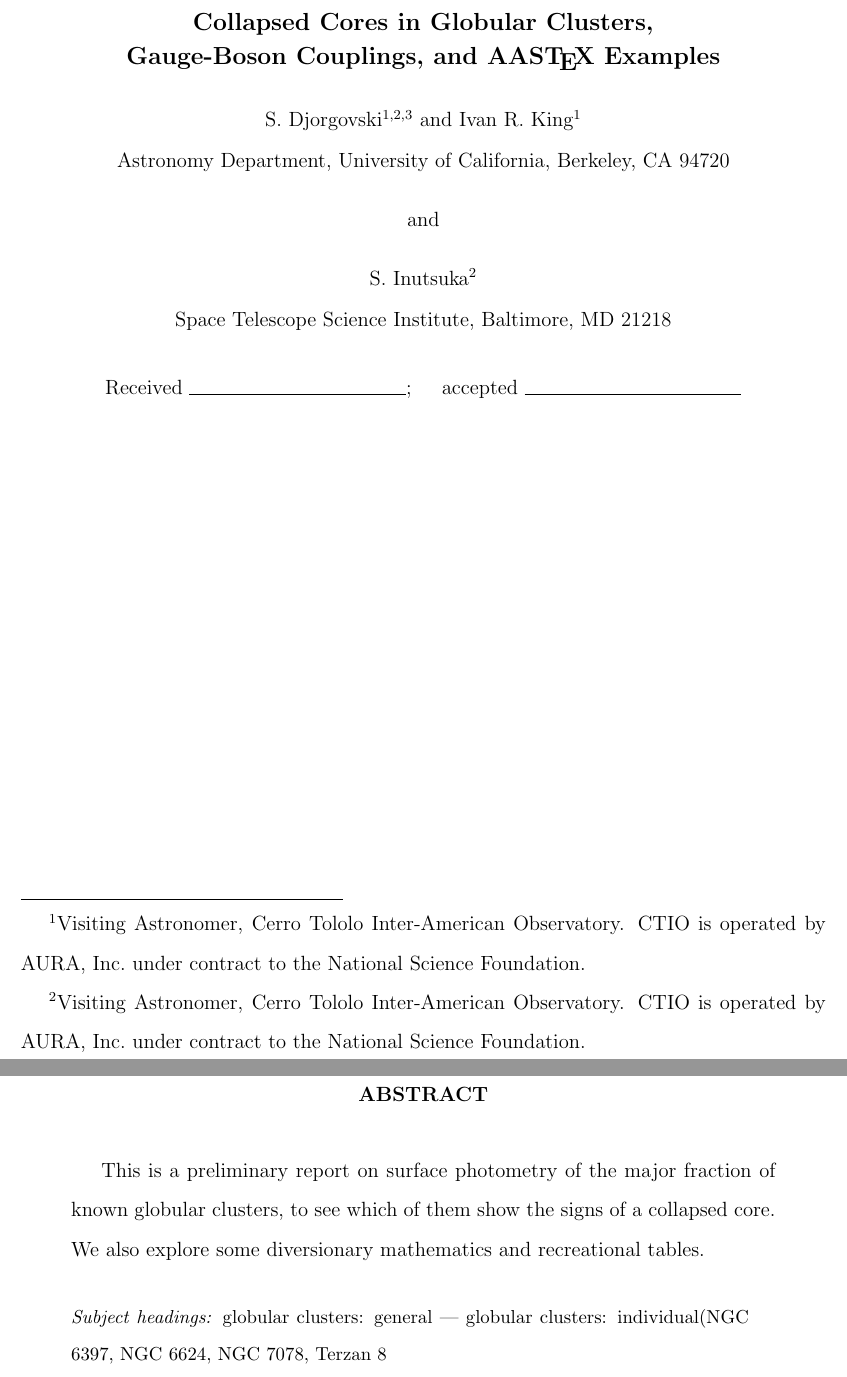
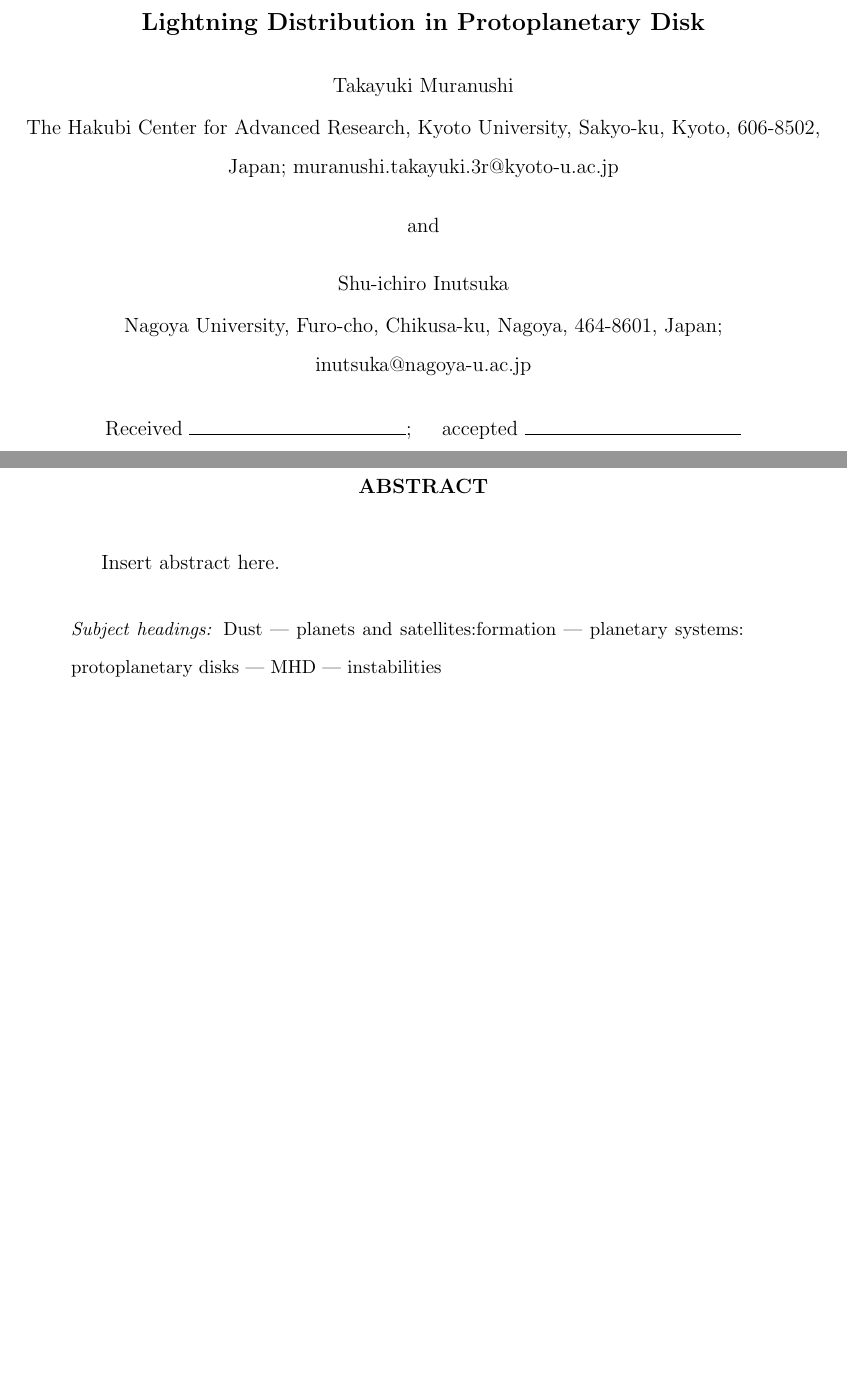
Before and after one commit to nushio3/lightning, a LaTeX paper (paper7/material/template.tex): two parts of pages 1 and 2 of 3, joined at a grey line, cut at the place of the change, the shorter picture padded with empty space. Compiled offline with pdfLaTeX.

Commit message:
template with authors.

```diff
--- a/paper7/material/template.tex
+++ b/paper7/material/template.tex
@@ -1,3 +1,2 @@
 \documentclass[manuscript]{aastex}
 
-\shorttitle{Collapsed Cores in Globular Clusters}
@@ -6,36 +6,25 @@
 \begin{document}
 
 
-\title{Collapsed Cores in Globular Clusters, \\
-    Gauge-Boson Couplings, and AAS\TeX\ Examples}
+\title{Lightning Distribution in Protoplanetary Disk}
 
-\author{S. Djorgovski\altaffilmark{1,2,3} and Ivan R. King\altaffilmark{1}}
-\affil{Astronomy Department, University of California,
-    Berkeley, CA 94720}
+\author{Takayuki Muranushi}
+\affil{The Hakubi Center for Advanced Research, Kyoto University,
+  Sakyo-ku, Kyoto, 606-8502, Japan; muranushi.takayuki.3r@kyoto-u.ac.jp}
+
 \and
 
-\author{S. Inutsuka\altaffilmark{2}}
-\affil{Space Telescope Science Institute, Baltimore, MD 21218}
-
-
-\altaffiltext{1}{Visiting Astronomer, Cerro Tololo Inter-American Observatory.
-CTIO is operated by AURA, Inc.\ under contract to the National Science
-Foundation.}
-\altaffiltext{2}{Visiting Astronomer, Cerro Tololo Inter-American Observatory.
-CTIO is operated by AURA, Inc.\ under contract to the National Science
-Foundation.}
+\author{Shu-ichiro Inutsuka} \affil{Nagoya University, Furo-cho,
+  Chikusa-ku, Nagoya, 464-8601, Japan; inutsuka@nagoya-u.ac.jp}
 
 
 \begin{abstract}
-This is a preliminary report on surface photometry of the major
-fraction of known globular clusters, to see which of them show the signs
-of a collapsed core.
-We also explore some diversionary mathematics and recreational tables.
+Insert abstract here.
 \end{abstract}
 
 
-\keywords{globular clusters: general --- globular clusters: individual(NGC 6397,
-NGC 6624, NGC 7078, Terzan 8}
+\keywords{Dust --- planets and satellites:formation --- planetary
+  systems: protoplanetary disks --- MHD --- instabilities}
 
 Insert document body here.
 
```
Also changed, not shown: paper7/material/template.tex (3 more changed lines).
